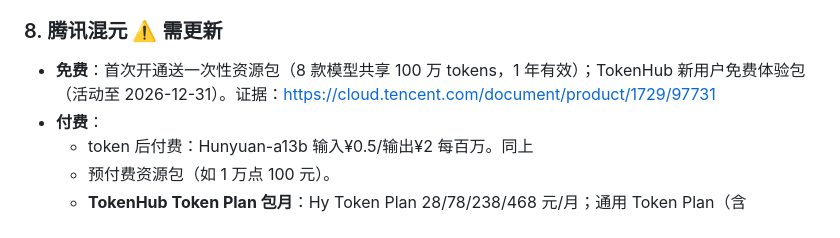
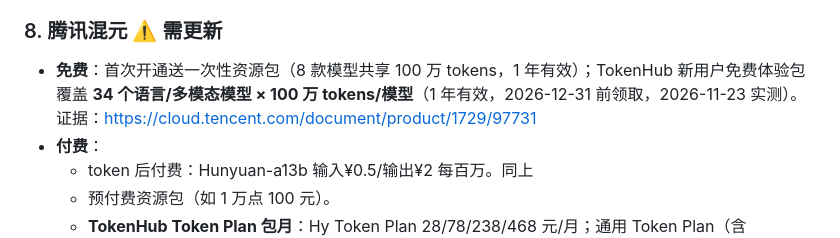
Before and after one commit to hsliuping/Facet, a Markdown page: docs/厂家模式官网核实表.md, the part around the change. GitHub-like rendering.

```diff
--- a/docs/厂家模式官网核实表.md
+++ b/docs/厂家模式官网核实表.md
@@ -88,7 +88,7 @@
 - **核对**：与注册表一致（仅付费按量，无包月套餐）。
 
 ### 8. 腾讯混元 ⚠️ 需更新
-- **免费**：首次开通送一次性资源包（8 款模型共享 100 万 tokens，1 年有效）；TokenHub 新用户免费体验包（活动至 2026-12-31）。证据：https://cloud.tencent.com/document/product/1729/97731
+- **免费**：首次开通送一次性资源包（8 款模型共享 100 万 tokens，1 年有效）；TokenHub 新用户免费体验包覆盖 **34 个语言/多模态模型 × 100 万 tokens/模型**（1 年有效，2026-12-31 前领取，2026-11-23 实测）。证据：https://cloud.tencent.com/document/product/1729/97731
 - **付费**：
   - token 后付费：Hunyuan-a13b 输入¥0.5/输出¥2 每百万。同上
   - 预付费资源包（如 1 万点 100 元）。
```
Also changed, not shown: docs/PROGRESS.md (+1 -1 lines), docs/competitive-analysis.md (added, +94 -0 lines), docs/demo-video-script.md (added, +259 -0 lines), docs/免费额度总览.md (+17 -16 lines), docs/images/问题修复.png (added), docs/images/需求调研.png (added), 2 other files.
